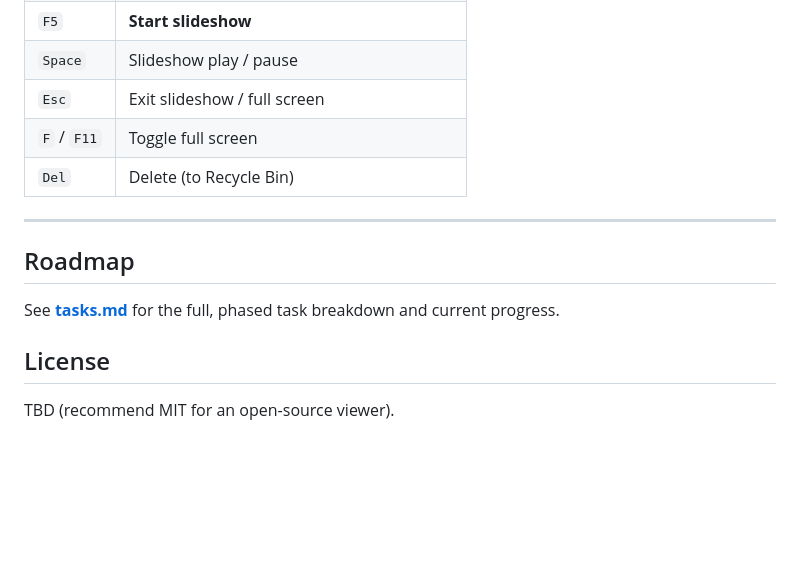
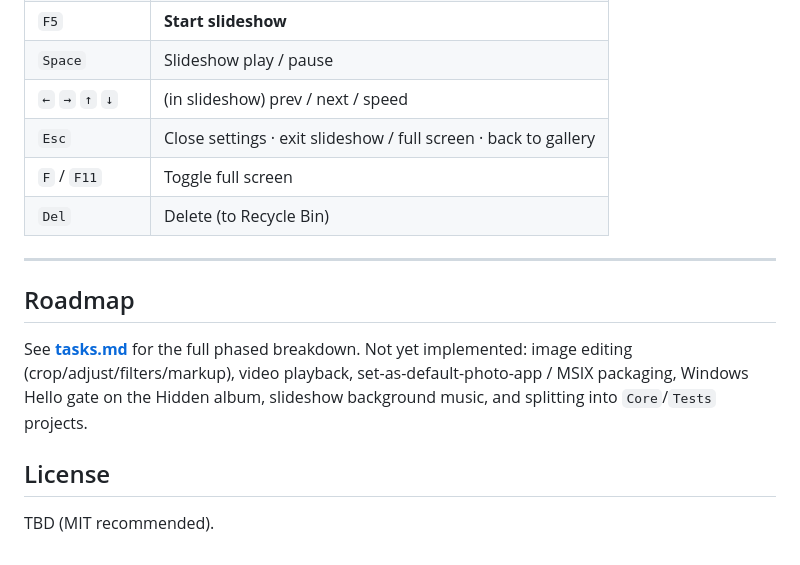
Before and after one commit to MuchDevSuchCode/Galileo, a Markdown page: README.md, the part around one of its changes. Drawn GitHub-style; blank space fills up the shorter version.

```diff
--- a/README.md
+++ b/README.md
@@ -118,6 +125,7 @@ dotnet run --project src/PhotosPlus.App
 | `F5` | **Start slideshow** |
 | `Space` | Slideshow play / pause |
-| `Esc` | Exit slideshow / full screen |
+| `←` `→` `↑` `↓` | (in slideshow) prev / next / speed |
+| `Esc` | Close settings · exit slideshow / full screen · back to gallery |
 | `F` / `F11` | Toggle full screen |
 | `Del` | Delete (to Recycle Bin) |
 
@@ -125,8 +133,8 @@ dotnet run --project src/PhotosPlus.App
 
 ## Roadmap
 
-See **[tasks.md](./tasks.md)** for the full, phased task breakdown and current progress.
+See **[tasks.md](./tasks.md)** for the full phased breakdown. Not yet implemented: image editing (crop/adjust/filters/markup), video playback, set-as-default-photo-app / MSIX packaging, Windows Hello gate on the Hidden album, slideshow background music, and splitting into `Core`/`Tests` projects.
 
 ## License
 
-TBD (recommend MIT for an open-source viewer).
+TBD (MIT recommended).
```
Also changed, not shown: other parts of README.md (+69 -62 lines), tasks.md (+51 -34 lines).
